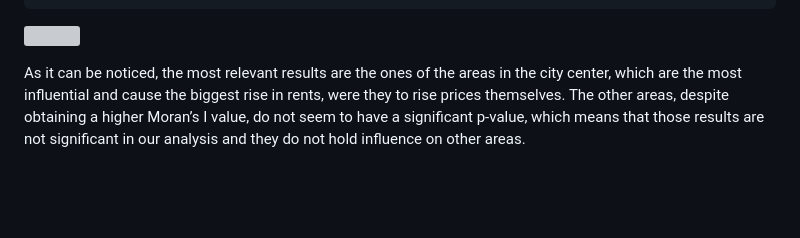
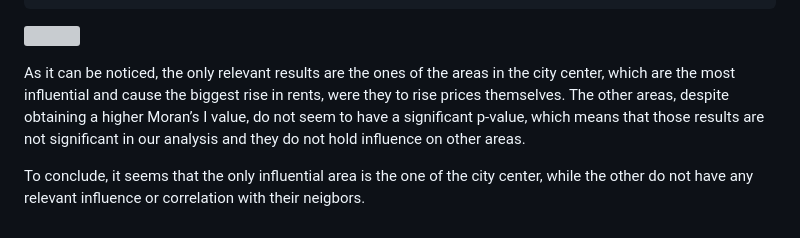
Before and after one commit to rorosonoio/Geospatial-analysis-of-Milan-rents, a Markdown page: Descriptive spatial statistics/descriptiveLocal.md, the part around the change. GitHub-like rendering; blank space fills up the shorter version; grey boxes are pictures that could not be loaded.

```diff
--- a/Descriptive spatial statistics/descriptiveLocal.md
+++ b/Descriptive spatial statistics/descriptiveLocal.md
@@ -104,9 +104,11 @@ tm_shape(MI) +
 
 ![](https://github.com/rorosonoio/Geospatial-analysis-of-Milan-rents/blob/dc00d438885ea5ed785c413ec657ee7d5a6832dd/Descriptive%20spatial%20statistics/Plots%20and%20figures/unnamed-chunk-7-1.png)<!-- -->
 
-As it can be noticed, the most relevant results are the ones of the
+As it can be noticed, the only relevant results are the ones of the
 areas in the city center, which are the most influential and cause the
 biggest rise in rents, were they to rise prices themselves. The other
 areas, despite obtaining a higher Moran’s I value, do not seem to have a
 significant p-value, which means that those results are not significant
 in our analysis and they do not hold influence on other areas.
+
+To conclude, it seems that the only influential area is the one of the city center, while the other do not have any relevant influence or correlation with their neigbors.
```
